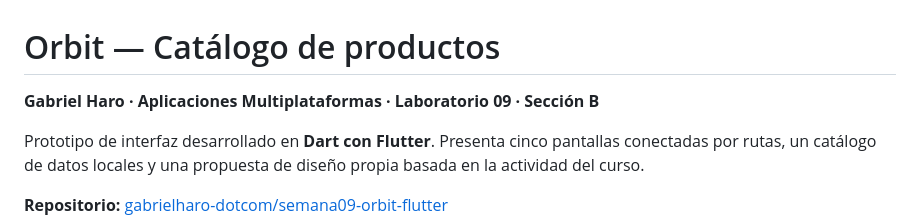
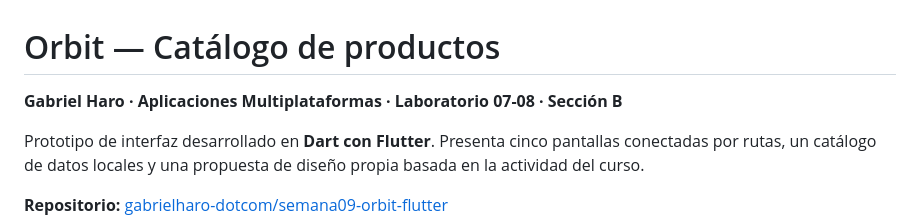
Before and after one commit to gabrielharo-dotcom/semana09-orbit-flutter, a Markdown page: README.md, the part around the change. Drawn GitHub-style.

```diff
--- a/README.md
+++ b/README.md
@@ -1,6 +1,6 @@
 # Orbit — Catálogo de productos
 
-**Gabriel Haro · Aplicaciones Multiplataformas · Laboratorio 09 · Sección B**
+**Gabriel Haro · Aplicaciones Multiplataformas · Laboratorio 07-08 · Sección B**
 
 Prototipo de interfaz desarrollado en **Dart con Flutter**. Presenta cinco pantallas conectadas por rutas, un catálogo de datos locales y una propuesta de diseño propia basada en la actividad del curso.
 
```
